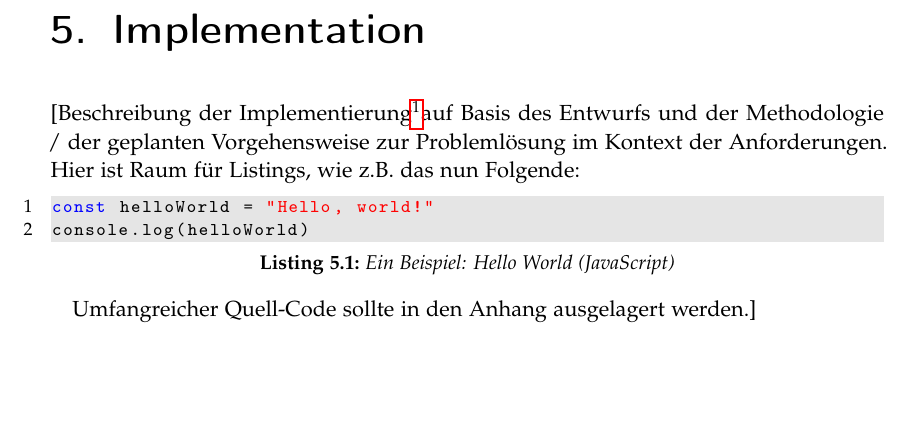
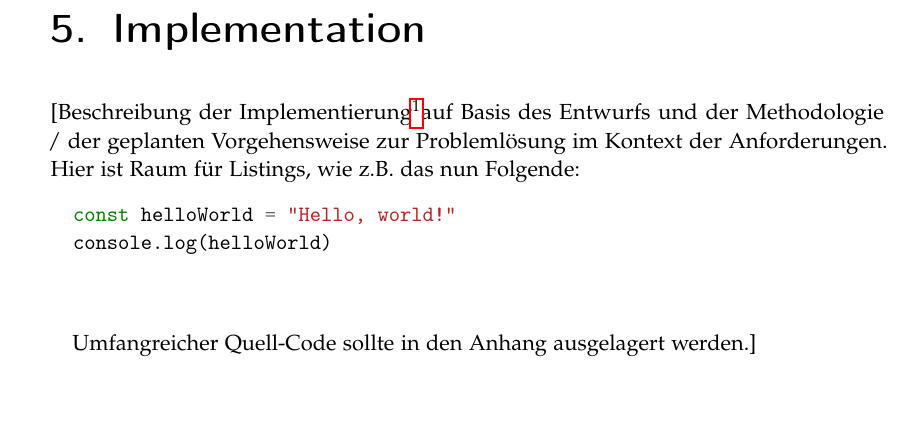
Before and after one commit to BA-LouisAndrew/thesis, a LaTeX thesis (template.tex, which reads chapters/implementation/implementation.tex): part of page 28 of 37, cut so that both start at the same text. Compiled offline with pdfLaTeX.

Commit message:
feat(minted): try minted package for code highlighting

```diff
--- a/chapters/implementation/implementation.tex
+++ b/chapters/implementation/implementation.tex
@@ -5,10 +5,12 @@
 
 \footnotetext{Beachten Sie bei der Implementierung und deren Dokumentation bitte Clean Code Empfehlungen (vgl. hierzu z.B. \autocite{martin-2008}).}
 
-\begin{lstlisting}[caption={Ein Beispiel: Hello World (JavaScript)}]
-const helloWorld = "Hello, world!"
-console.log(helloWorld)
-\end{lstlisting}
+\begin{listing}[H]
+\begin{minted}{js}
+  const helloWorld = "Hello, world!"
+  console.log(helloWorld)
+\end{minted}
+\end{listing}
 
 Umfangreicher Quell-Code sollte in den Anhang ausgelagert werden.]
 
--- a/template.tex
+++ b/template.tex
@@ -53,6 +53,8 @@
 \usepackage{graphicx} % Readjust height and width of images
 \usepackage{float} % Makes the figure float?!
 \usepackage{hyperref}
+
+\usepackage{minted}
 
 \definecolor{lightgray}{rgb}{.9,.9,.9}
 \definecolor{darkgray}{rgb}{.4,.4,.4}
```
Also changed, not shown: chapters/concept/design/model.tex (+5 -2 lines), 1 other file.
